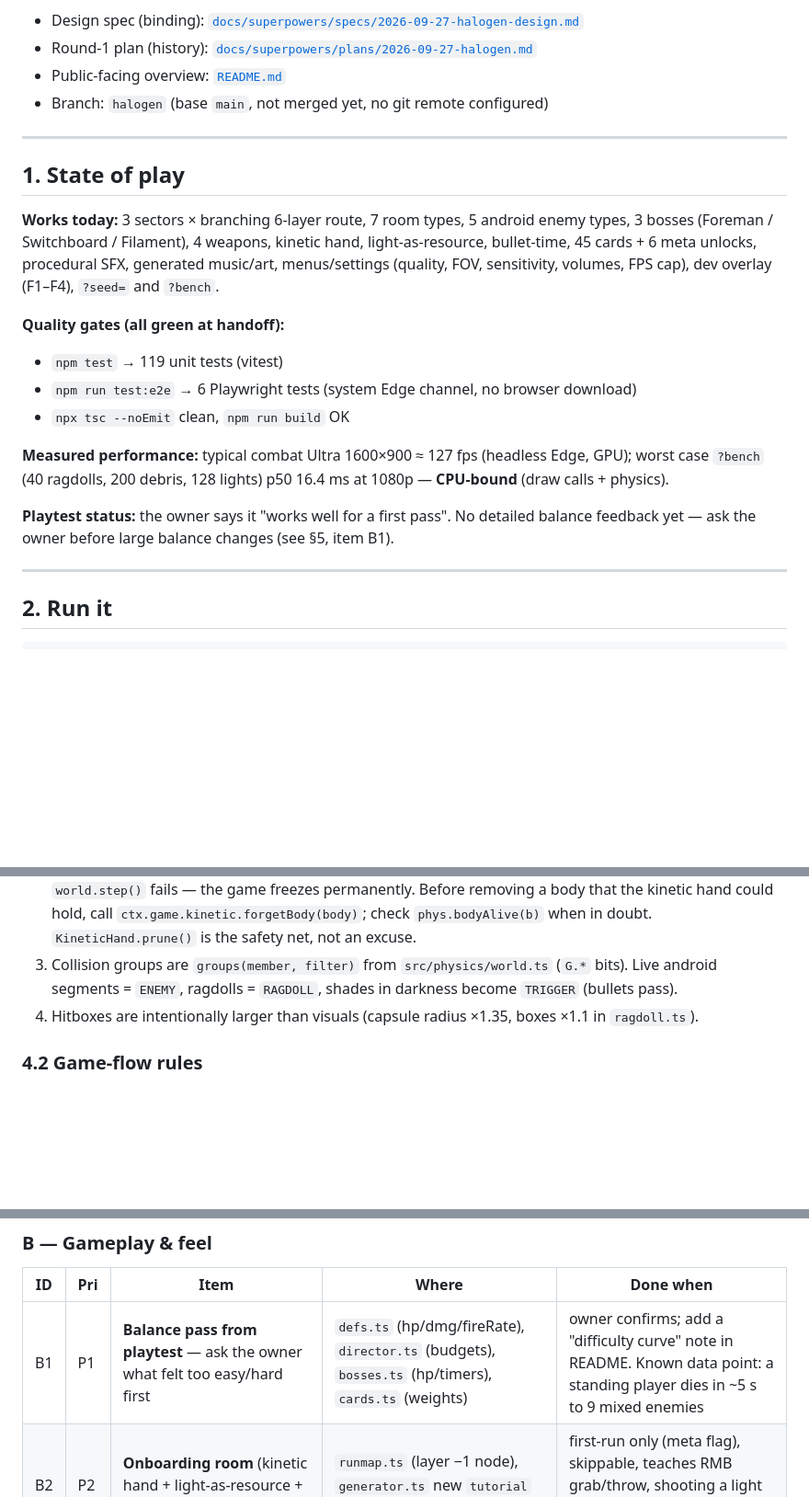
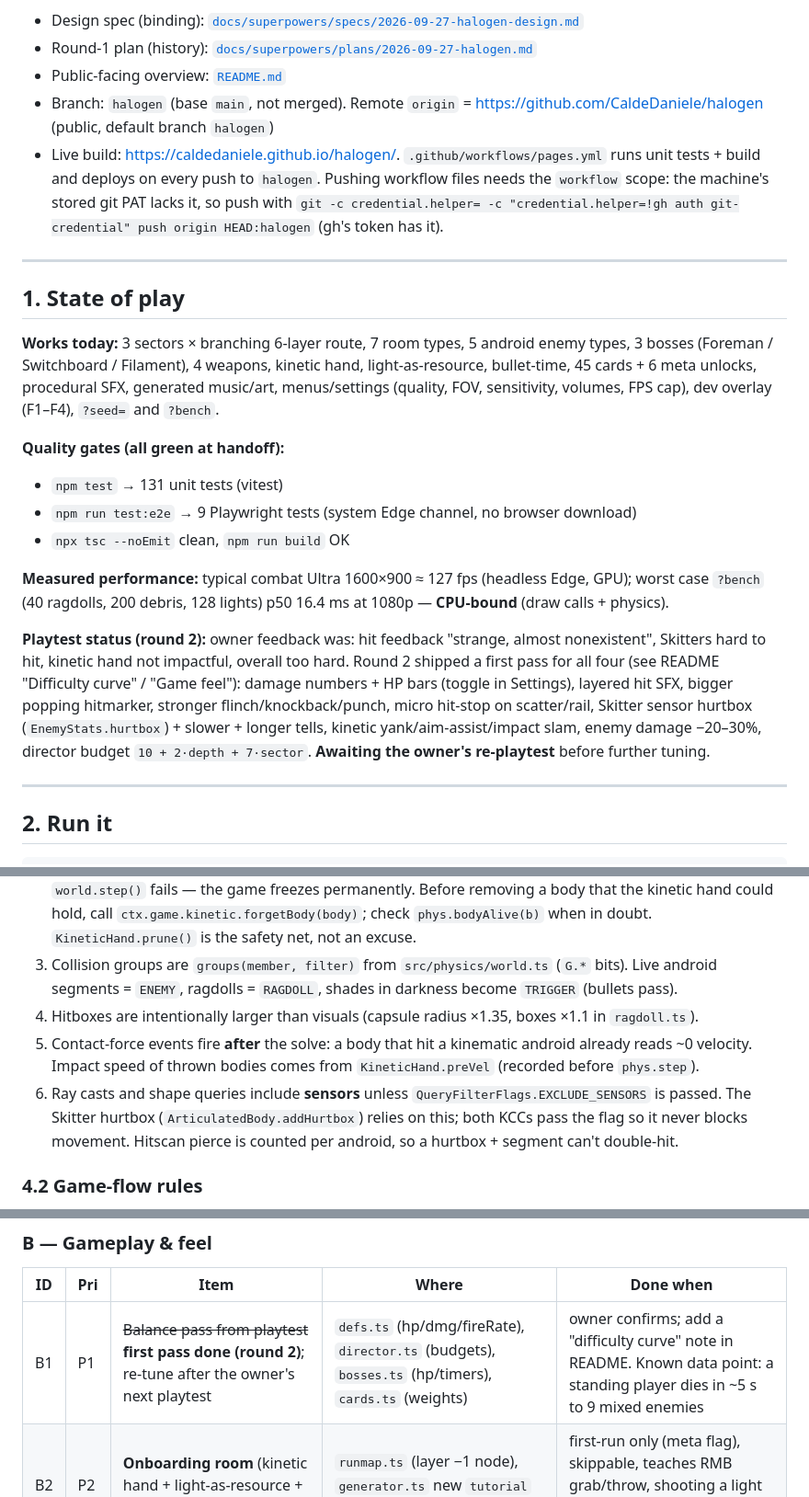
Before and after one commit to CaldeDaniele/halogen, a Markdown page: docs/HANDOFF.md, 3 parts joined by grey strips. Shown at 92% size. Rendered like a GitHub page; blank space fills up the shorter version.

```diff
--- a/docs/HANDOFF.md
+++ b/docs/HANDOFF.md
@@ -8,7 +8,10 @@ prioritized backlog. Read it fully before changing code.
 - Design spec (binding): [`docs/superpowers/specs/2026-09-27-halogen-design.md`](superpowers/specs/2026-09-27-halogen-design.md)
 - Round-1 plan (history): [`docs/superpowers/plans/2026-09-27-halogen.md`](superpowers/plans/2026-09-27-halogen.md)
 - Public-facing overview: [`README.md`](../README.md)
-- Branch: `halogen` (base `main`, not merged yet, no git remote configured)
+- Branch: `halogen` (base `main`, not merged). Remote `origin` = <https://github.com/CaldeDaniele/halogen> (public, default branch `halogen`)
+- Live build: <https://caldedaniele.github.io/halogen/>. `.github/workflows/pages.yml` runs unit tests + build and deploys on every push to `halogen`.
+  Pushing workflow files needs the `workflow` scope: the machine's stored git PAT lacks it, so push with
+  `git -c credential.helper= -c "credential.helper=!gh auth git-credential" push origin HEAD:halogen` (gh's token has it).
 
 ---
 
@@ -20,15 +23,20 @@ prioritized backlog. Read it fully before changing code.
 FPS cap), dev overlay (F1–F4), `?seed=` and `?bench`.
 
 **Quality gates (all green at handoff):**
-- `npm test` → 119 unit tests (vitest)
-- `npm run test:e2e` → 6 Playwright tests (system Edge channel, no browser download)
+- `npm test` → 131 unit tests (vitest)
+- `npm run test:e2e` → 9 Playwright tests (system Edge channel, no browser download)
 - `npx tsc --noEmit` clean, `npm run build` OK
 
 **Measured performance:** typical combat Ultra 1600×900 ≈ 127 fps (headless Edge, GPU); worst case
 `?bench` (40 ragdolls, 200 debris, 128 lights) p50 16.4 ms at 1080p — **CPU-bound** (draw calls + physics).
 
-**Playtest status:** the owner says it "works well for a first pass". No detailed balance feedback yet —
-ask the owner before large balance changes (see §5, item B1).
+**Playtest status (round 2):** owner feedback was: hit feedback "strange, almost nonexistent", Skitters
+hard to hit, kinetic hand not impactful, overall too hard. Round 2 shipped a first pass for all four
+(see README "Difficulty curve" / "Game feel"): damage numbers + HP bars (toggle in Settings), layered hit
+SFX, bigger popping hitmarker, stronger flinch/knockback/punch, micro hit-stop on scatter/rail, Skitter
+sensor hurtbox (`EnemyStats.hurtbox`) + slower + longer tells, kinetic yank/aim-assist/impact slam,
+enemy damage −20–30%, director budget `10 + 2·depth + 7·sector`. **Awaiting the owner's re-playtest** before
+further tuning.
 
 ---
 
@@ -84,6 +92,11 @@ agent-driven testing use the deterministic harness (§4.3) instead of real input
 3. Collision groups are `groups(member, filter)` from `src/physics/world.ts` (`G.*` bits). Live android
    segments = `ENEMY`, ragdolls = `RAGDOLL`, shades in darkness become `TRIGGER` (bullets pass).
 4. Hitboxes are intentionally larger than visuals (capsule radius ×1.35, boxes ×1.1 in `ragdoll.ts`).
+5. Contact-force events fire **after** the solve: a body that hit a kinematic android already reads ~0
+   velocity. Impact speed of thrown bodies comes from `KineticHand.preVel` (recorded before `phys.step`).
+6. Ray casts and shape queries include **sensors** unless `QueryFilterFlags.EXCLUDE_SENSORS` is passed.
+   The Skitter hurtbox (`ArticulatedBody.addHurtbox`) relies on this; both KCCs pass the flag so it never
+   blocks movement. Hitscan pierce is counted per android, so a hurtbox + segment can't double-hit.
 
 ### 4.2 Game-flow rules
 
@@ -138,7 +151,7 @@ Legend: **P1** do first · **P2** next · **P3** nice to have. Each item lists w
 
 | ID | Pri | Item | Where | Done when |
 |---|---|---|---|---|
-| B1 | P1 | **Balance pass from playtest** — ask the owner what felt too easy/hard first | `defs.ts` (hp/dmg/fireRate), `director.ts` (budgets), `bosses.ts` (hp/timers), `cards.ts` (weights) | owner confirms; add a "difficulty curve" note in README. Known data point: a standing player dies in ~5 s to 9 mixed enemies |
+| B1 | P1 | ~~Balance pass from playtest~~ **first pass done (round 2)**; re-tune after the owner's next playtest | `defs.ts` (hp/dmg/fireRate), `director.ts` (budgets), `bosses.ts` (hp/timers), `cards.ts` (weights) | owner confirms; add a "difficulty curve" note in README. Known data point: a standing player dies in ~5 s to 9 mixed enemies |
 | B2 | P2 | **Onboarding room** (kinetic hand + light-as-resource + dash) before sector 1 | `runmap.ts` (layer −1 node), `generator.ts` new `tutorial` type, HUD prompts | first-run only (meta flag), skippable, teaches RMB grab/throw, shooting a light for Lumen, Shade in darkness |
 | B3 | P2 | **Elite affixes** (e.g. *Shielded*, *Volatile*, *Blinking*, *Magnetic*) | `android.ts`, `director.ts`, `ai.ts` | elites appear from room depth ≥3, visible affix tell (emissive pattern + HUD tag), unit tests for affix assignment determinism |
 | B4 | P2 | **More room modules / layout variety** (catwalks, two-level arenas, destructible walls) | `generator.ts`, `builder.ts` | reachability tests still cover every new type; 40-seed test extended |
```
Also changed, not shown: other parts of docs/HANDOFF.md (+1 -1 lines), README.md (+22 -4 lines).
